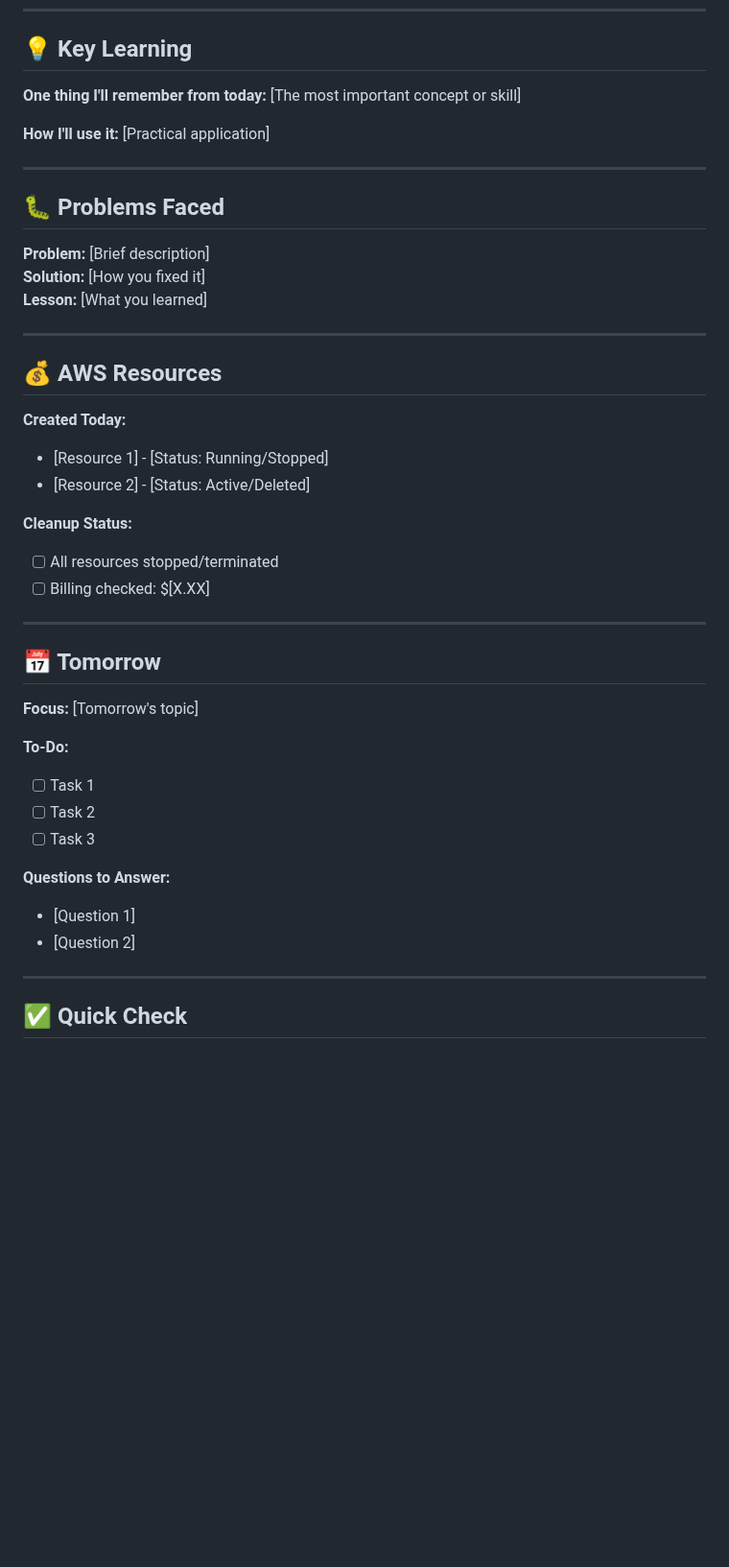
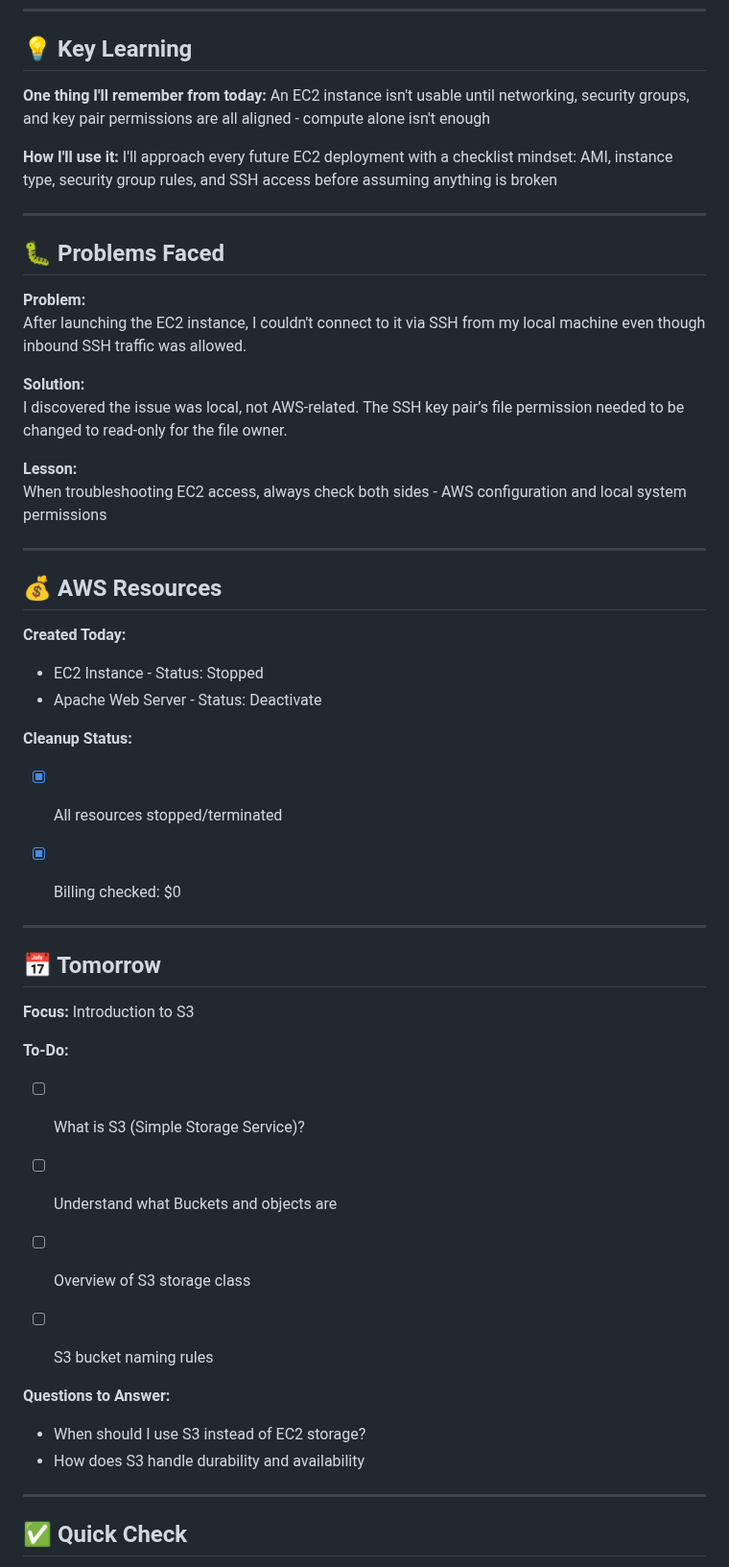
Before and after one commit to ShannonPosey/90-day-aws-journey, a Markdown page: day-03-EC2-Instance/Day-3-EC2-Instance-Quick-Notes.md, the part around one of its changes. Shown at 96% size. Drawn GitHub-style; blank space fills up the shorter version.

```diff
--- a/day-03-EC2-Instance/Day-3-EC2-Instance-Quick-Notes.md
+++ b/day-03-EC2-Instance/Day-3-EC2-Instance-Quick-Notes.md
@@ -143,45 +282,85 @@ Install Apache Web Server(./screenshots/updating-instance-and-installing-apache-
 **One thing I'll remember from today:**
-[The most important concept or skill]
+An EC2 instance isn't usable until networking, security groups, and key pair permissions are all aligned - compute alone isn't enough
+
+
 
 **How I'll use it:**
-[Practical application]
+I'll approach every future EC2 deployment with a checklist mindset: AMI, instance type, security group rules, and SSH access before assuming anything is broken
+
+
 
 ---
 
+
+
 ## 🐛 Problems Faced
 
-**Problem:** [Brief description]
-**Solution:** [How you fixed it]
-**Lesson:** [What you learned]
+
+
+**Problem:**
+After launching the EC2 instance, I couldn't connect to it via SSH from my local machine even though inbound SSH traffic was allowed.
+
+
+
+**Solution:**
+I discovered the issue was local, not AWS-related. The SSH key pair’s file permission needed to be changed to read-only for the file owner.
+
+
+
+**Lesson:**
+When troubleshooting EC2 access, always check both sides - AWS configuration and local system permissions
+
+
 
 ---
 
+
+
 ## 💰 AWS Resources
 
+
+
 **Created Today:**
-- [Resource 1] - [Status: Running/Stopped]
-- [Resource 2] - [Status: Active/Deleted]
+- EC2 Instance - Status: Stopped
+- Apache Web Server - Status: Deactivate
+
+
 
 **Cleanup Status:**
-- [ ] All resources stopped/terminated
-- [ ] Billing checked: $[X.XX]
+- [X] All resources stopped/terminated
+- [X] Billing checked: $0
+
+
 
 ---
 
+
+
 ## 📅 Tomorrow
 
-**Focus:** [Tomorrow's topic]
+
+
+**Focus:** Introduction to S3
+
+
 
 **To-Do:**
-- [ ] Task 1
-- [ ] Task 2
-- [ ] Task 3
+- [ ] What is S3 (Simple Storage Service)?
+- [ ] Understand what Buckets and objects are
+- [ ] Overview of S3 storage class
+- [ ] S3 bucket naming rules
+
+
 
 **Questions to Answer:**
-- [Question 1]
-- [Question 2]
+- When should I use S3 instead of EC2 storage?
+- How does S3 handle durability and availability
+
+
 
 ---
 
+
+
 ## ✅ Quick Check
 
```
Also changed, not shown: other parts of day-03-EC2-Instance/Day-3-EC2-Instance-Quick-Notes.md (+177 -24 lines).
